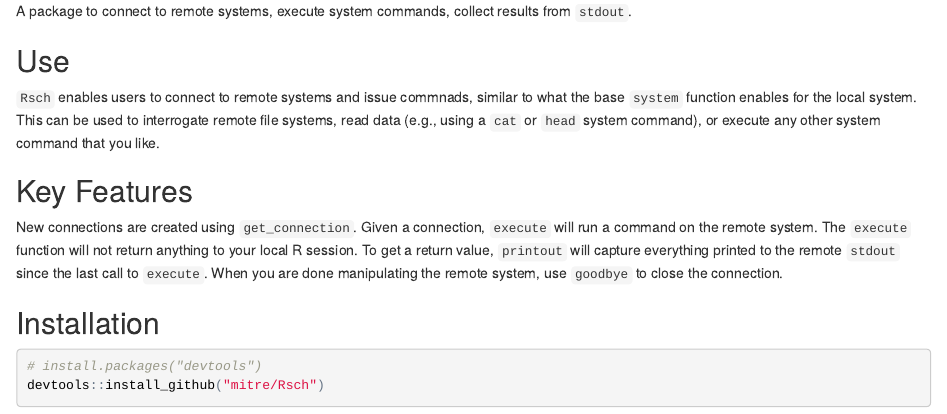
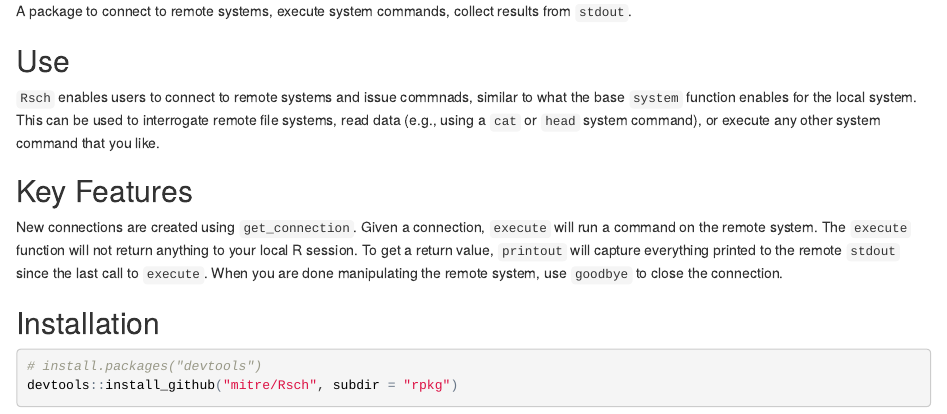
Before and after one commit to mitre/Rsch, an R Markdown document (rpkg/README.Rmd): the page in a window 1100 px wide, from its top. The pictures show the output file rpkg/README.html that the author committed with the source, opened offline.

Commit message:
fix install script

````diff
--- a/rpkg/README.Rmd
+++ b/rpkg/README.Rmd
@@ -17,5 +17,5 @@ When you are done manipulating the remote system, use `goodbye` to close the con
 
 ```{r, eval=FALSE}
 # install.packages("devtools")
-devtools::install_github("mitre/Rsch")
+devtools::install_github("mitre/Rsch", subdir = "rpkg")
 ```
````
Also changed, not shown: rpkg/README.html, 1 other file.
